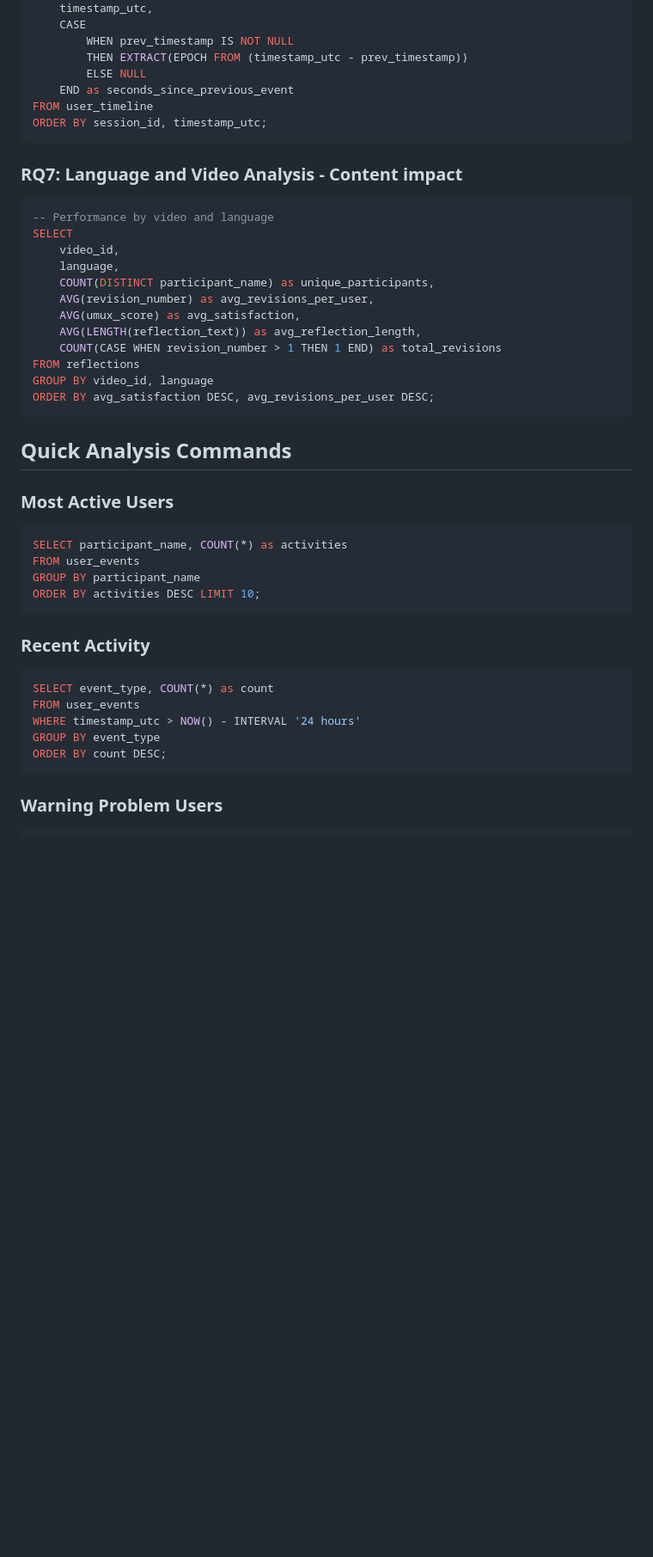
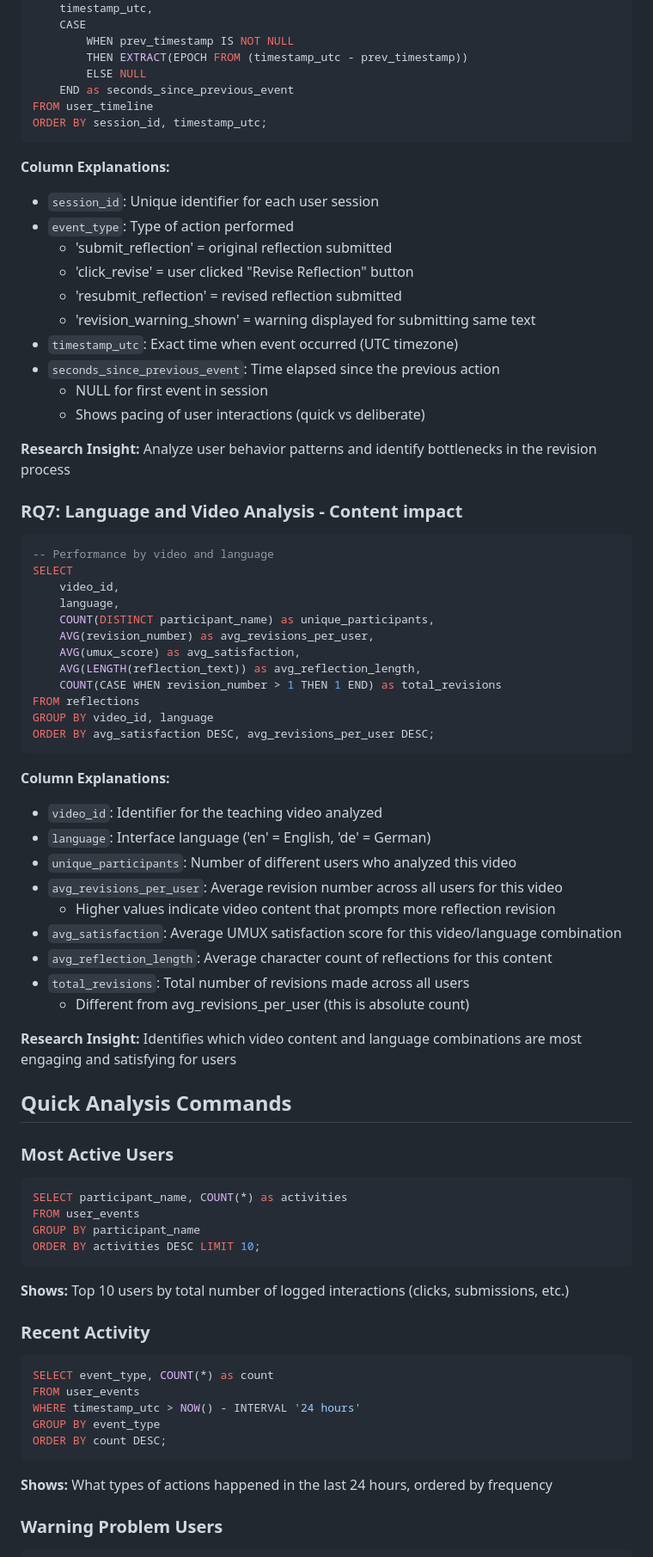
Before and after one commit to SiruiruiRen/tubingen-feedback-tool, a Markdown page: EVENT_LOGGING_GUIDE.md, the part around one of its changes. Shown at 86% size. Drawn GitHub-style; blank space fills up the shorter version.

````diff
--- a/EVENT_LOGGING_GUIDE.md
+++ b/EVENT_LOGGING_GUIDE.md
@@ -163,6 +234,20 @@ FROM user_timeline
 ORDER BY session_id, timestamp_utc;
 ```
 
+**Column Explanations:**
+- `session_id`: Unique identifier for each user session
+- `event_type`: Type of action performed
+  - 'submit_reflection' = original reflection submitted
+  - 'click_revise' = user clicked "Revise Reflection" button
+  - 'resubmit_reflection' = revised reflection submitted
+  - 'revision_warning_shown' = warning displayed for submitting same text
+- `timestamp_utc`: Exact time when event occurred (UTC timezone)
+- `seconds_since_previous_event`: Time elapsed since the previous action
+  - NULL for first event in session
+  - Shows pacing of user interactions (quick vs deliberate)
+
+**Research Insight:** Analyze user behavior patterns and identify bottlenecks in the revision process
+
 ### RQ7: Language and Video Analysis - Content impact
 
 ```sql
@@ -180,6 +265,19 @@ GROUP BY video_id, language
 ORDER BY avg_satisfaction DESC, avg_revisions_per_user DESC;
 ```
 
+**Column Explanations:**
+- `video_id`: Identifier for the teaching video analyzed
+- `language`: Interface language ('en' = English, 'de' = German)
+- `unique_participants`: Number of different users who analyzed this video
+- `avg_revisions_per_user`: Average revision number across all users for this video
+  - Higher values indicate video content that prompts more reflection revision
+- `avg_satisfaction`: Average UMUX satisfaction score for this video/language combination
+- `avg_reflection_length`: Average character count of reflections for this content
+- `total_revisions`: Total number of revisions made across all users
+  - Different from avg_revisions_per_user (this is absolute count)
+
+**Research Insight:** Identifies which video content and language combinations are most engaging and satisfying for users
+
 ## Quick Analysis Commands
 
 ### Most Active Users
@@ -189,6 +287,7 @@ FROM user_events
 GROUP BY participant_name
 ORDER BY activities DESC LIMIT 10;
 ```
+**Shows:** Top 10 users by total number of logged interactions (clicks, submissions, etc.)
 
 ### Recent Activity
 ```sql
@@ -198,6 +297,7 @@ WHERE timestamp_utc > NOW() - INTERVAL '24 hours'
 GROUP BY event_type
 ORDER BY count DESC;
 ```
+**Shows:** What types of actions happened in the last 24 hours, ordered by frequency
 
 ### Warning Problem Users
 ```sql
````
Also changed, not shown: other parts of EVENT_LOGGING_GUIDE.md (+72 -0 lines).
